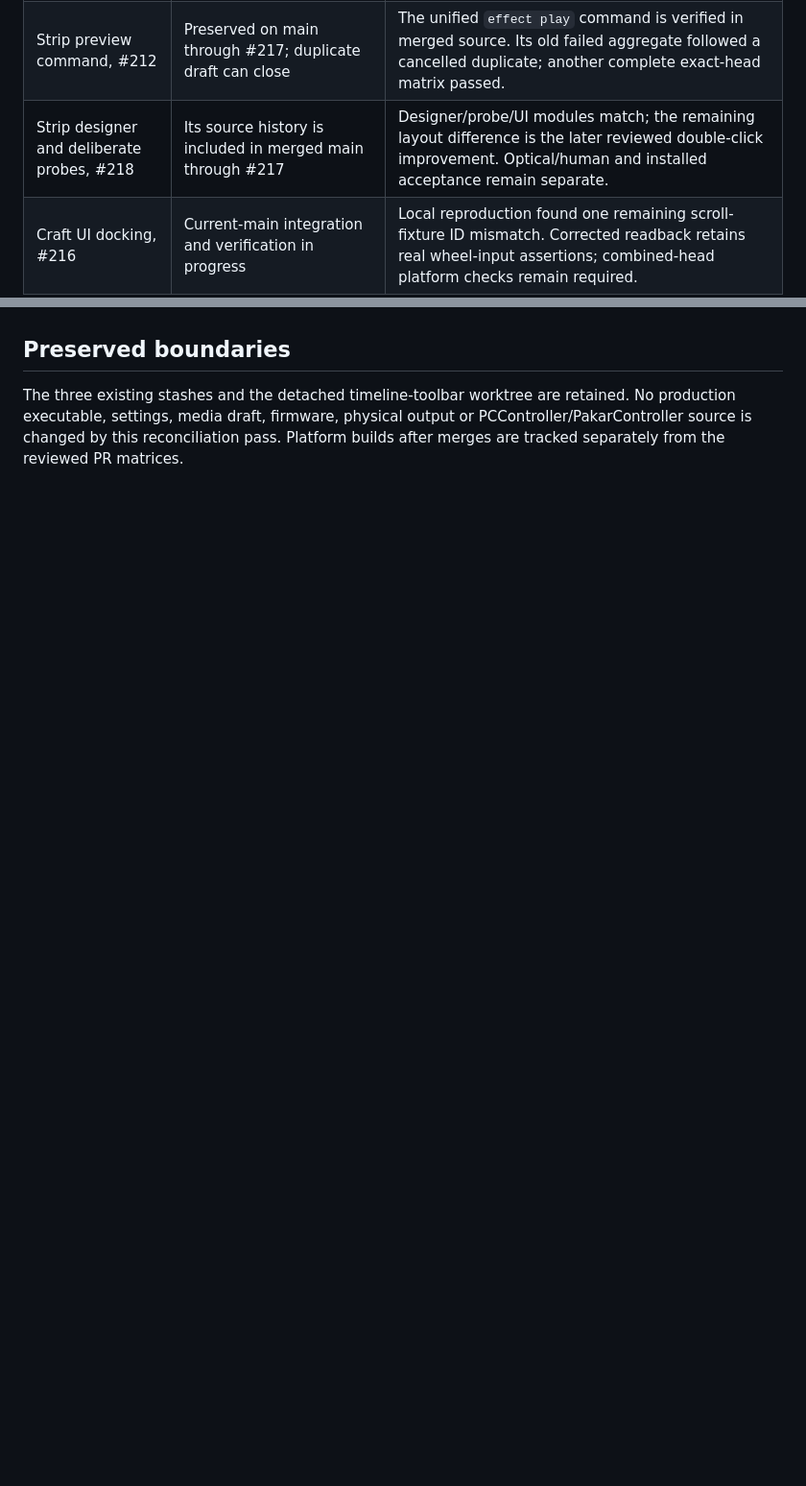
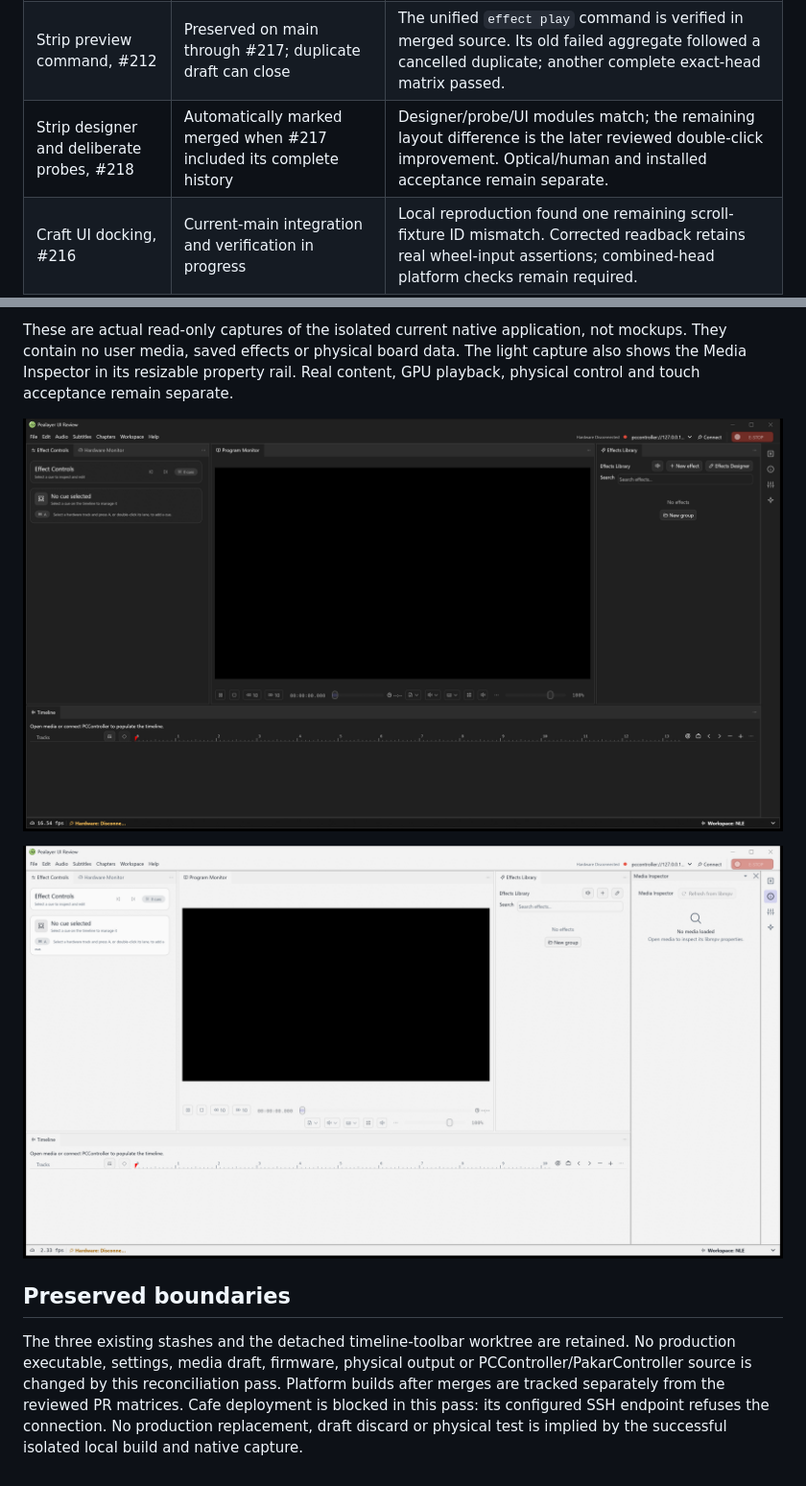
Before and after one commit to ToghrolTP/pealayer, a Markdown page: docs/verification/pr-reconciliation.md, 2 parts joined by grey strips. Shown at 96% size. Drawn GitHub-style; pictures changed too: docs/verification/screenshots/craft-nle-dark.png (added), docs/verification/screenshots/craft-nle-light.png (added); blank space fills up the shorter version.

Commit message:
Fix sidebar icon tint and document verified native integration

```diff
--- a/docs/verification/pr-reconciliation.md
+++ b/docs/verification/pr-reconciliation.md
@@ -13,7 +13,7 @@ This is a source-integration ledger, not an installation or physical acceptance
 | Cargo updates, #222 | Merged; reviewed uuid/zip/notify and platform transitive changes | Complete four-platform native/Web and CodeQL checks passed. |
 | Decoder clock and exact-zero seek, #217 | Merged after the paired PCController reservation contract in #701 | Both complete combined-head matrices and CodeQL passed. The 50 ms execution/read and 250 ms freshness limits remain unchanged. |
 | Strip preview command, #212 | Preserved on main through #217; duplicate draft can close | The unified `effect play` command is verified in merged source. Its old failed aggregate followed a cancelled duplicate; another complete exact-head matrix passed. |
-| Strip designer and deliberate probes, #218 | Its source history is included in merged main through #217 | Designer/probe/UI modules match; the remaining layout difference is the later reviewed double-click improvement. Optical/human and installed acceptance remain separate. |
+| Strip designer and deliberate probes, #218 | Automatically marked merged when #217 included its complete history | Designer/probe/UI modules match; the remaining layout difference is the later reviewed double-click improvement. Optical/human and installed acceptance remain separate. |
 | Craft UI docking, #216 | Current-main integration and verification in progress | Local reproduction found one remaining scroll-fixture ID mismatch. Corrected readback retains real wheel-input assertions; combined-head platform checks remain required. |
 
 ## Craft docking repairs
@@ -65,3 +114,11 @@ pointer-release layout-save coalescing; neither side is discarded.
+These are actual read-only captures of the isolated current native application,
+not mockups. They contain no user media, saved effects or physical board data.
+The light capture also shows the Media Inspector in its resizable property rail.
+Real content, GPU playback, physical control and touch acceptance remain separate.
+
+![Dark native workspace with theme-aware rail icons](screenshots/craft-nle-dark.png)
+
+![Light native workspace with the Media Inspector rail](screenshots/craft-nle-light.png)
 
 ## Preserved boundaries
 
@@ -69,3 +126,6 @@ The three existing stashes and the detached timeline-toolbar worktree are retain
 No production executable, settings, media draft, firmware, physical output or
 PCController/PakarController source is changed by this reconciliation pass.
 Platform builds after merges are tracked separately from the reviewed PR matrices.
+Cafe deployment is blocked in this pass: its configured SSH endpoint refuses the
+connection. No production replacement, draft discard or physical test is implied
+by the successful isolated local build and native capture.
```
Also changed, not shown: other parts of docs/verification/pr-reconciliation.md (+53 -4 lines), 1 other file.
